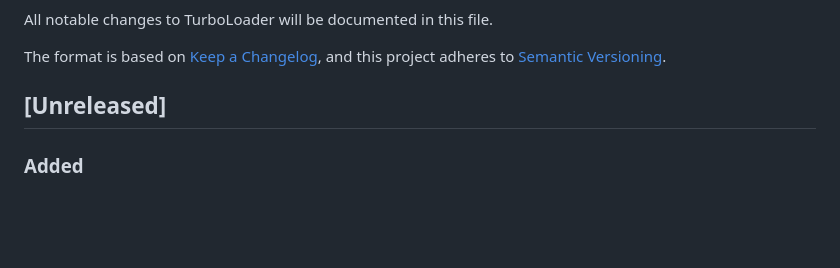
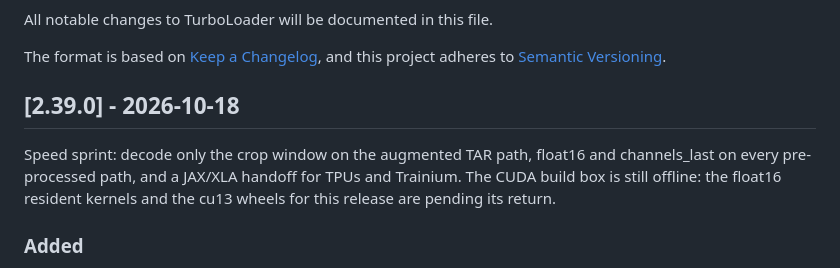
Before and after one commit to ALJainProjects/TurboLoader, a Markdown page: CHANGELOG.md, the part around the change. Drawn GitHub-style; blank space fills up the shorter version.

Commit message:
release: stamp v2.39.0 (#27)

```diff
--- a/CHANGELOG.md
+++ b/CHANGELOG.md
@@ -5,7 +5,12 @@ All notable changes to TurboLoader will be documented in this file.
 The format is based on [Keep a Changelog](https://keepachangelog.com/en/1.0.0/),
 and this project adheres to [Semantic Versioning](https://semver.org/spec/v2.0.0.html).
 
-## [Unreleased]
+## [2.39.0] - 2026-10-18
+
+Speed sprint: decode only the crop window on the augmented TAR path, float16 and
+channels_last on every pre-processed path, and a JAX/XLA handoff for TPUs and
+Trainium. The CUDA build box is still offline: the float16 resident kernels and
+the cu13 wheels for this release are pending its return.
 
 ### Added
 - **Crop-window JPEG decode for `train_aug`** on the TAR fast path. `JPEGDecoder::begin_scaled`
```
